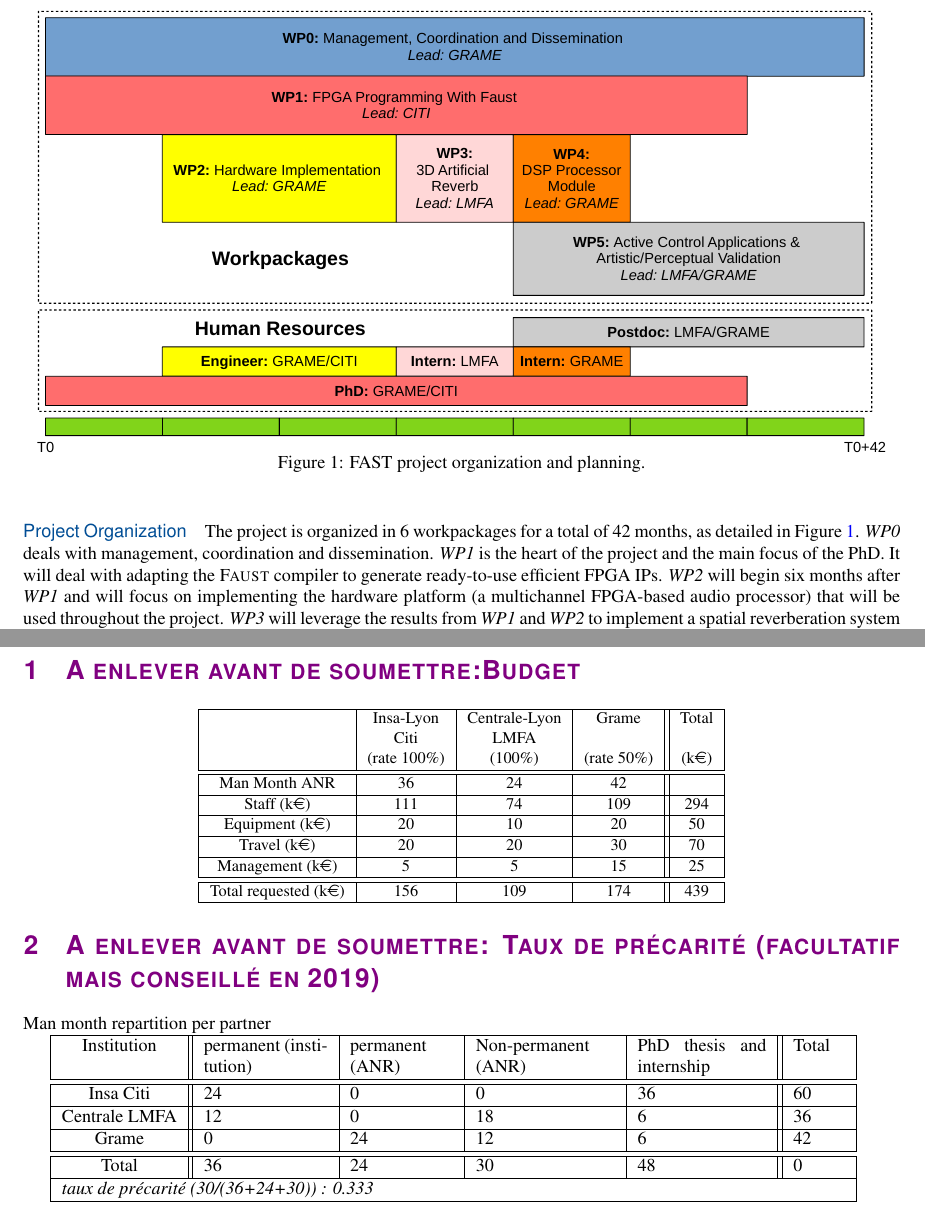
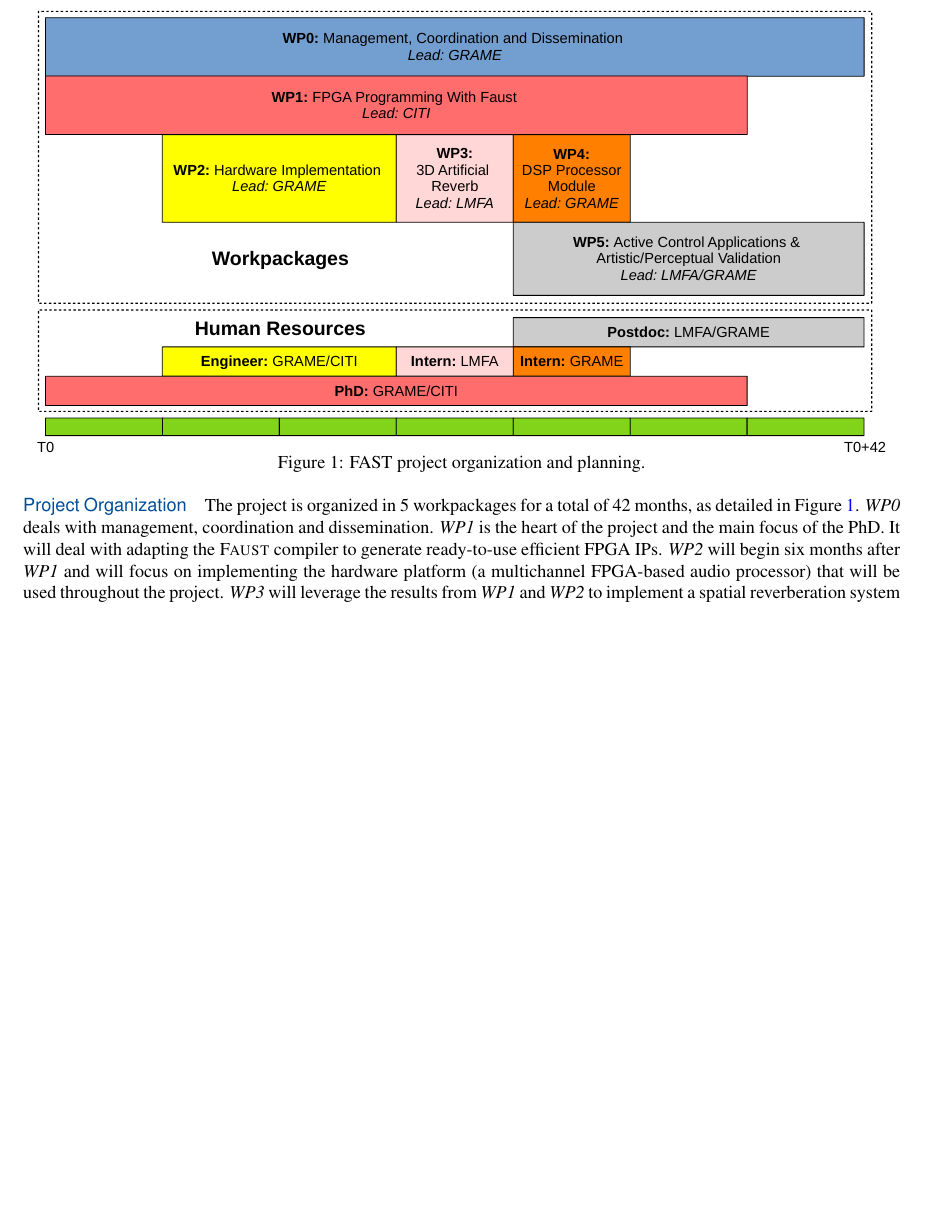
Before and after one commit to grame-cncm/anr19, a LaTeX document (proposal/main.tex): two parts of pages 3 and 6 of 6 before the commit and part of page 3 of 4 after it, the two joined at a grey line, cut so that both start at the same text, the shorter picture padded with empty space. Compiled offline with pdfLaTeX.

Commit message:
Hopefuly the final commit of the pre-proposal

```diff
--- a/proposal/main.tex
+++ b/proposal/main.tex
@@ -1,5 +1,5 @@
 \documentclass[a4paper,10pt]{article}
-\newcommand{\budget}{439}
+\newcommand{\budget}{408}
 
 %page geometry
 \usepackage[colorlinks,linkcolor=blue,citecolor=blue,urlcolor=blue]{hyperref}
@@ -294,9 +269,10 @@ The two other academic partners of the project will be INSA-Lyon through  the CI
   \label{fig:wp}
 \end{figure}
 
+\vspace{-0.5cm} % c'est dégueulasse, mais c'est comme ça...
 \paragraph{Project Organization}
 
-The project is organized in 6 workpackages for a total of 42 months, as detailed in Figure~\ref{fig:wp}. \textit{WP0} deals with management, coordination and dissemination. \textit{WP1} is the heart of the project and the main focus of the PhD. It will deal with adapting the \F{} compiler to generate ready-to-use efficient FPGA IPs. \textit{WP2} will begin six months after \textit{WP1} and will focus on implementing the hardware platform (a multichannel FPGA-based audio processor) that will be used throughout the project. \textit{WP3} will leverage the results from \textit{WP1} and \textit{WP2} to implement a spatial reverberation system in the LMFA sound spatialization system that will benefit directly from the computational power of the FPGA. \textit{WP4} will focus on the development of a hardware and software platform for high efficiency and ultra-low-latency audio signal processing and synthesis. This platform will be controllable through a user interface as well as standard communication protocols used in the field of music (i.e., MIDI, OSC, etc.).
+The project is organized in 5 workpackages for a total of 42 months, as detailed in Figure~\ref{fig:wp}. \textit{WP0} deals with management, coordination and dissemination. \textit{WP1} is the heart of the project and the main focus of the PhD. It will deal with adapting the \F{} compiler to generate ready-to-use efficient FPGA IPs. \textit{WP2} will begin six months after \textit{WP1} and will focus on implementing the hardware platform (a multichannel FPGA-based audio processor) that will be used throughout the project. \textit{WP3} will leverage the results from \textit{WP1} and \textit{WP2} to implement a spatial reverberation system in the LMFA sound spatialization system that will benefit directly from the computational power of the FPGA. \textit{WP4} will focus on the development of a hardware and software platform for high efficiency and ultra-low-latency audio signal processing and synthesis. This platform will be controllable through a user interface as well as standard communication protocols used in the field of music (i.e., MIDI, OSC, etc.).
 Finally, \textit{WP5} will happen in two stages. First, the platform developed in \textit{WP1} and \textit{WP2} will be applied to acoustics active control. Then, the system developed in the first stage will be validated through a perceptual and artistic study involving professional performers/musicians. We're aiming for a total budget of {\budget}K\euro{} that will cover the human resources mentioned in the following paragraph as well as travel, administrative and equipment expenses.
 
 \paragraph{Human Resources}
@@ -316,55 +290,51 @@ Possibilities unveiled by these developments will impact a wide range of fields
 
 }
 % On vire tout ça et ça part dans un tableur excel
-\newpage
-\section{A enlever avant de soumettre:Budget}
-
-\begin{center}\small
-  \begin{spreadtab}{{tabular}{|c|c|c|c||c|}}
-\hline
- &@Insa-Lyon & @Centrale-Lyon  & @Grame &   @Total \\
- & @Citi & @LMFA & & \\
- & @(rate 100\%) & @(100\%) &   @(rate 50\%) &  @(k\euro)\\ \hline \hline
-@Man Month ANR & 36 & 24  & 42 & \\ \hline
-% calcul Insa 36 mois PhD: 36*3083: 111k€
-%+12*3924
-% clacul Centrale fait avec les cout insa 18*3924+6*554=74k€
-% calcul Grame fait par le Grame
-@Staff (k\euro)   & 111 & 74 & 109 & sum(b5:d5) \\ \hline
-@Equipment  (k\euro)   &  20 &  10  & 20 &sum(b6:d6) \\  \hline
-@Travel  (k\euro)    &  20 & 20  & 30  & sum(b7:d7)\\  \hline
-@Management  (k\euro)    &  5 & 5  & 15  & sum(b8:d8) \\
-\hline\hline
-@Total requested (k\euro)     & sum(b5:b8)  & sum(c5:c8)    & sum(d5:d8)  & sum(e5:e8)  \\ \hline
-\end{spreadtab}
- \end{center}
-
-\section{A enlever avant de soumettre: Taux de précarité (facultatif mais conseillé en 2019)}
-{Man month repartition per  partner }
-
-\begin{spreadtab}{{tabular}{|c||p{2.4cm}|p{2cm}|p{2.7cm}|p{2.5cm}||p{1cm}|}}
-\hline
-@Institution &
-@permanent
- (institution) &
-@permanent
- (ANR) &
-@Non-permanent
- (ANR) &
-@PhD thesis and internship &
-@Total
- \\ \hline \hline
-@Insa Citi 	& 24 	& 0	&  0	& 36 & sum(b2:e2) \\
-\hline
-@Centrale LMFA  	&  12	& 0	&  18	&  6  & sum(b3:e3) \\
-\hline
-@Grame	&  0	&  24 	& 12	& 6 & sum(b4:e4) \\
-\hline \hline
-@Total 	&  sum(b2:b4)	&  sum(c2:c4)	& sum(d2:d4) & sum(e2:e4)  &  sum(b7:e4)\\
-\hline
-\multicolumn{6}{|l|}{\em taux de précarité (<<d5>>/(<<b5>>+<<c5>>+<<d5>>)) :  :={round(d5/sum(b5:d5),3)}} \\
-\hline
-\end{spreadtab}
+% \newpage
+% \section{A enlever avant de soumettre:Budget}
+%
+% \begin{center}\small
+%   \begin{spreadtab}{{tabular}{|c|c|c|c||c|}}
+% \hline
+%  &@Insa-Lyon & @Centrale-Lyon  & @Grame &   @Total \\
+%  & @Citi & @LMFA & & \\
+%  & @(rate 100\%) & @(100\%) &   @(rate 50\%) &  @(k\euro)\\ \hline \hline
+% @Man Month ANR & 36 & 24  & 42 & \\ \hline
+% @Staff (k\euro)   & 111 & 62 & 90 & sum(b5:d5) \\ \hline
+% @Equipment  (k\euro)   &  20 &  10  & 20 &sum(b6:d6) \\  \hline
+% @Travel  (k\euro)    &  20 & 20  & 30  & sum(b7:d7)\\  \hline
+% @Management  (k\euro)    &  5 & 5  & 15  & sum(b8:d8) \\
+% \hline\hline
+% @Total requested (k\euro)     & sum(b5:b8)  & sum(c5:c8)    & sum(d5:d8)  & sum(e5:e8)  \\ \hline
+% \end{spreadtab}
+%  \end{center}
+%
+% \section{A enlever avant de soumettre: Taux de précarité (facultatif mais conseillé en 2019)}
+% {Man month repartition per  partner }
+%
+% \begin{spreadtab}{{tabular}{|c||p{2.4cm}|p{2cm}|p{2.7cm}|p{2.5cm}||p{1cm}|}}
+% \hline
+% @Institution &
+% @permanent
+%  (institution) &
+% @permanent
+%  (ANR) &
+% @Non-permanent
+%  (ANR) &
+% @PhD thesis and internship &
+% @Total
+%  \\ \hline \hline
+% @Insa Citi 	& 24 	& 0	&  0	& 36 & sum(b2:e2) \\
+% \hline
+% @Centrale LMFA  	&  12	& 0	&  18	&  6  & sum(b3:e3) \\
+% \hline
+% @Grame	&  0	&  24 	& 12	& 6 & sum(b4:e4) \\
+% \hline \hline
+% @Total 	&  sum(b2:b4)	&  sum(c2:c4)	& sum(d2:d4) & sum(e2:e4)  &  sum(b7:e4)\\
+% \hline
+% \multicolumn{6}{|l|}{\em taux de précarité (<<d5>>/(<<b5>>+<<c5>>+<<d5>>)) :  :={round(d5/sum(b5:d5),3)}} \\
+% \hline
+% \end{spreadtab}
 
 
 
```
Also changed, not shown: proposal/main.bib (+3 -2 lines), proposal/pierre.bib (+2 -2 lines), proposal/main.tex (35 more changed lines).
